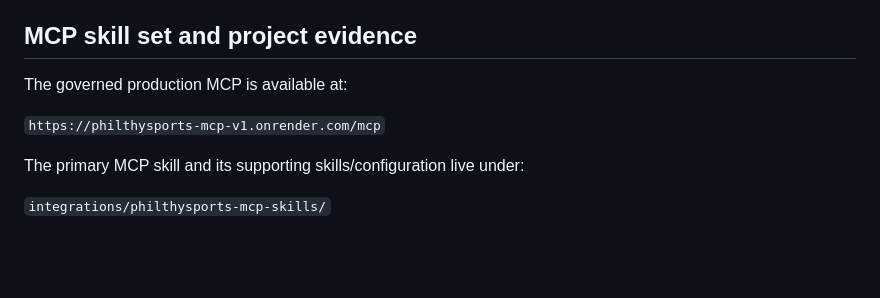
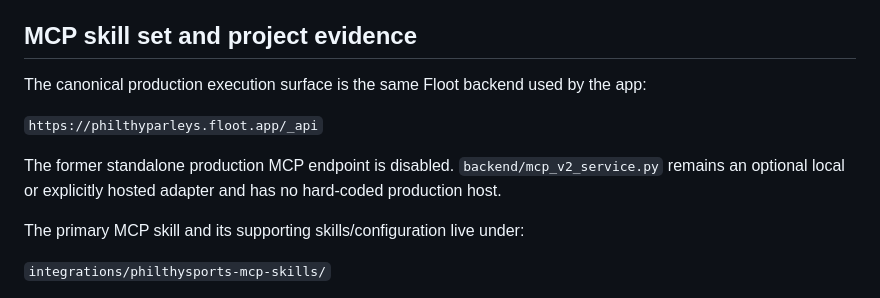
Before and after one commit to filthycashout/betp-app-, a Markdown page: README.md, the part around the change. Drawn GitHub-style; blank space fills up the shorter version.

Commit message:
Document Floot as the single production backend

```diff
--- a/README.md
+++ b/README.md
@@ -67,9 +67,11 @@ Mobile UI source is in `mobile_dashboard/`; `npm install` followed by `npm run b
 
 ## MCP skill set and project evidence
 
-The governed production MCP is available at:
+The canonical production execution surface is the same Floot backend used by the app:
 
-`https://philthysports-mcp-v1.onrender.com/mcp`
+`https://philthyparleys.floot.app/_api`
+
+The former standalone production MCP endpoint is disabled. `backend/mcp_v2_service.py` remains an optional local or explicitly hosted adapter and has no hard-coded production host.
 
 The primary MCP skill and its supporting skills/configuration live under:
 
```
